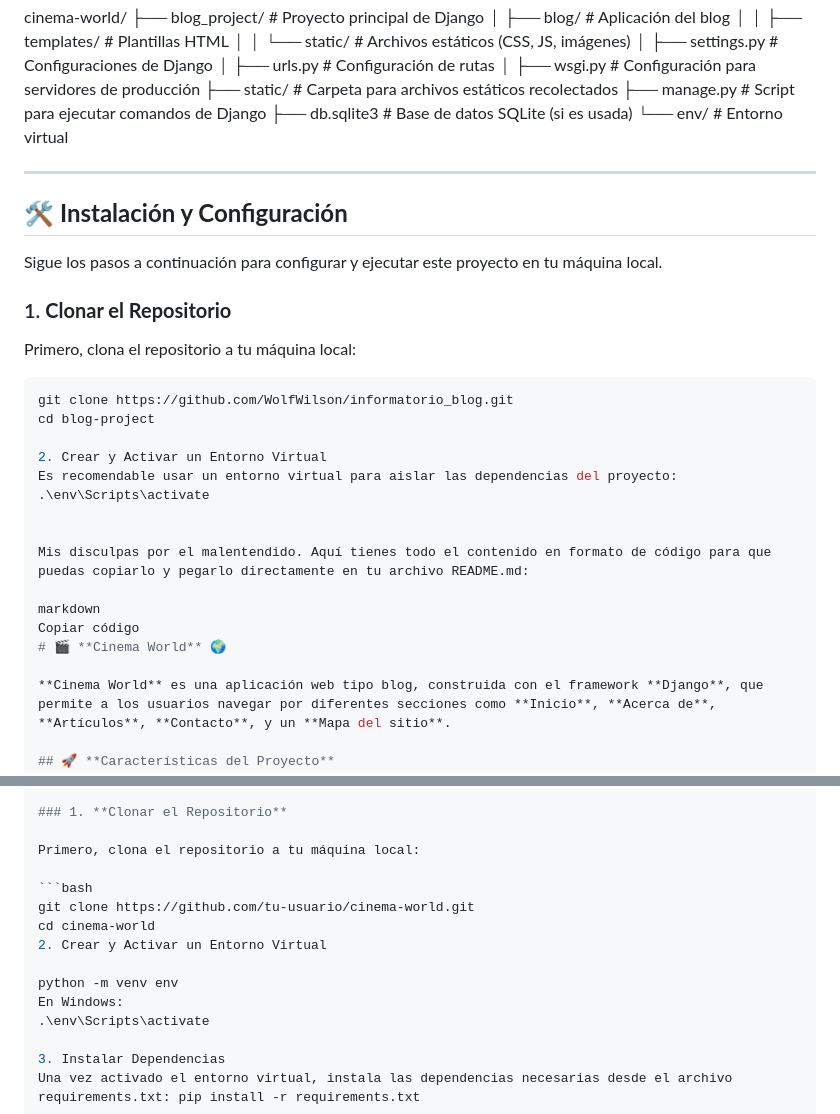
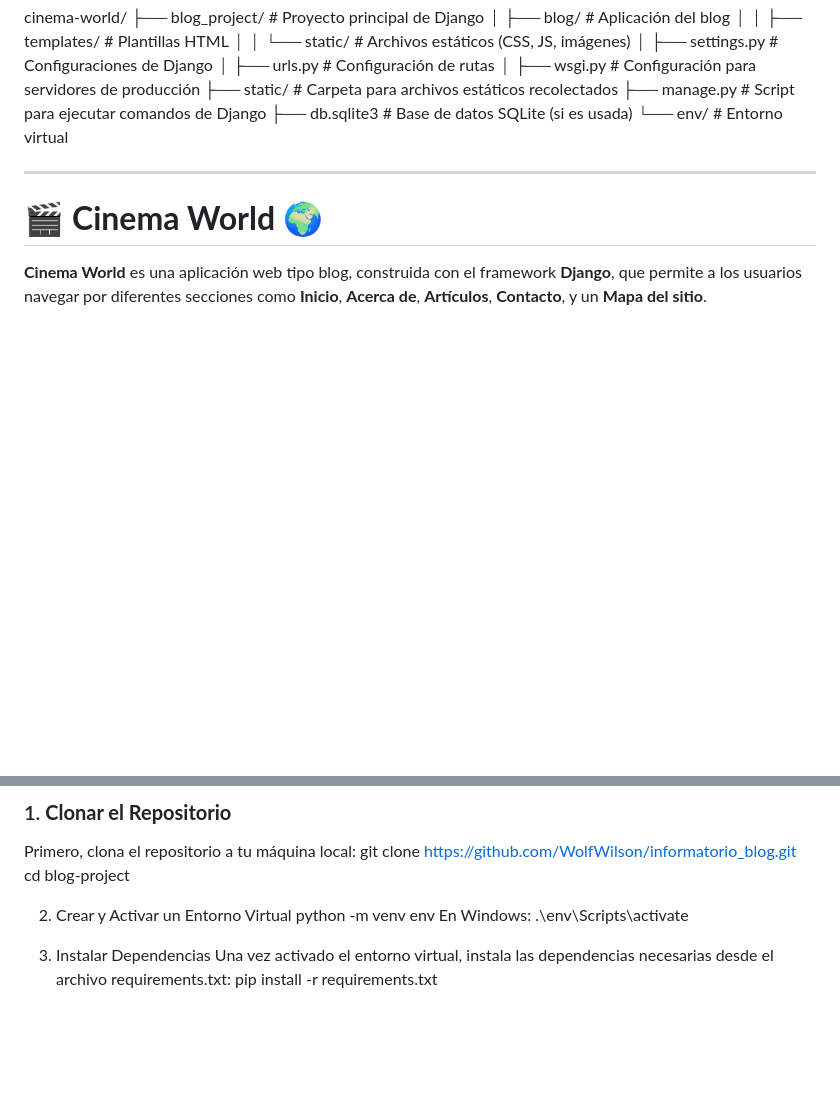
Before and after one commit to WolfWilson/informatorio_blog, a Markdown page: README.md, 2 parts joined by grey strips. GitHub-like rendering; blank space fills up the shorter version.

````diff
--- a/README.md
+++ b/README.md
@@ -34,27 +34,6 @@
 
 ---
 
-## 🛠️ **Instalación y Configuración**
-
-Sigue los pasos a continuación para configurar y ejecutar este proyecto en tu máquina local.
-
-### 1. **Clonar el Repositorio**
-
-Primero, clona el repositorio a tu máquina local:
-
-```bash
-git clone https://github.com/WolfWilson/informatorio_blog.git
-cd blog-project
-
-2. Crear y Activar un Entorno Virtual
-Es recomendable usar un entorno virtual para aislar las dependencias del proyecto:
-.\env\Scripts\activate
-
-
-Mis disculpas por el malentendido. Aquí tienes todo el contenido en formato de código para que puedas copiarlo y pegarlo directamente en tu archivo README.md:
-
-markdown
-Copiar código
 # 🎬 **Cinema World** 🌍
 
 **Cinema World** es una aplicación web tipo blog, construida con el framework **Django**, que permite a los usuarios navegar por diferentes secciones como **Inicio**, **Acerca de**, **Artículos**, **Contacto**, y un **Mapa del sitio**.
@@ -81,12 +60,11 @@ Sigue los pasos a continuación para configurar y ejecutar este proyecto en tu m
 ### 1. **Clonar el Repositorio**
 
 Primero, clona el repositorio a tu máquina local:
+git clone https://github.com/WolfWilson/informatorio_blog.git
+cd blog-project
 
-```bash
-git clone https://github.com/tu-usuario/cinema-world.git
-cd cinema-world
+
 2. Crear y Activar un Entorno Virtual
-
 python -m venv env
 En Windows:
 .\env\Scripts\activate
````
